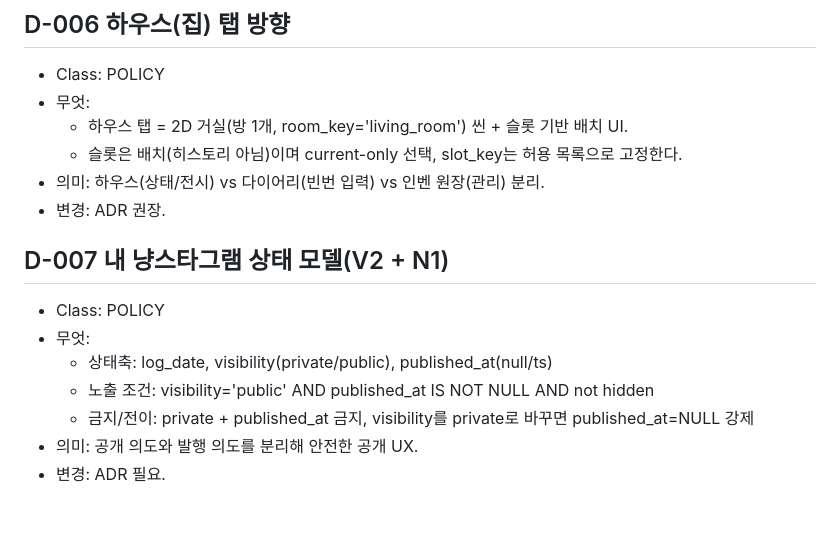
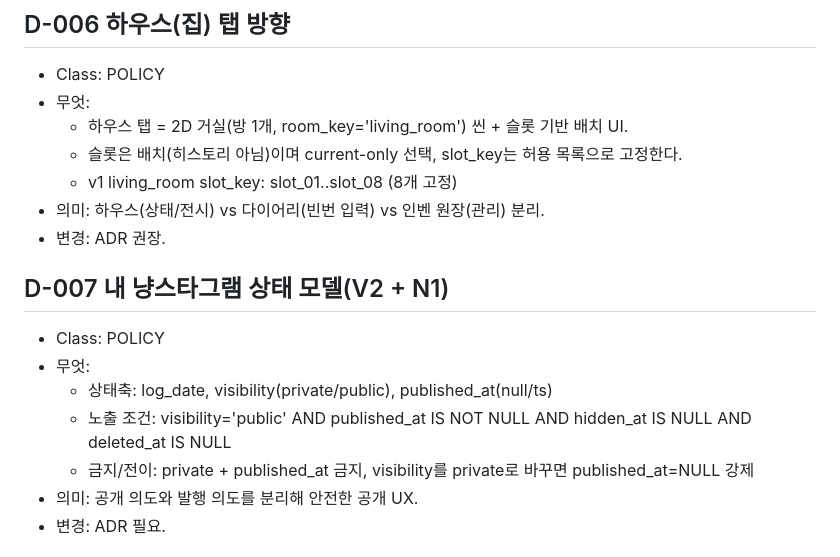
Before and after one commit to dididjdj77-arch/cat-playground, a Markdown page: docs/DECISIONS.md, the part around the change. GitHub-like rendering; blank space fills up the shorter version.

Commit message:
docs(pr-5): tighten D-006 slot key and D-007 visibility condition wording
Reason: remove ambiguity in compacted invariants without expanding scope beyond summarization intent.

```diff
--- a/docs/DECISIONS.md
+++ b/docs/DECISIONS.md
@@ -54,6 +54,7 @@
 - 무엇:
   - 하우스 탭 = 2D 거실(방 1개, room_key='living_room') 씬 + 슬롯 기반 배치 UI.
   - 슬롯은 배치(히스토리 아님)이며 current-only 선택, slot_key는 허용 목록으로 고정한다.
+  - v1 living_room slot_key: slot_01..slot_08 (8개 고정)
 - 의미: 하우스(상태/전시) vs 다이어리(빈번 입력) vs 인벤 원장(관리) 분리.
 - 변경: ADR 권장.
 
@@ -61,7 +62,7 @@
 - Class: POLICY
 - 무엇:
   - 상태축: log_date, visibility(private/public), published_at(null/ts)
-  - 노출 조건: visibility='public' AND published_at IS NOT NULL AND not hidden
+  - 노출 조건: visibility='public' AND published_at IS NOT NULL AND hidden_at IS NULL AND deleted_at IS NULL
   - 금지/전이: private + published_at 금지, visibility를 private로 바꾸면 published_at=NULL 강제
 - 의미: 공개 의도와 발행 의도를 분리해 안전한 공개 UX.
 - 변경: ADR 필요.
```
